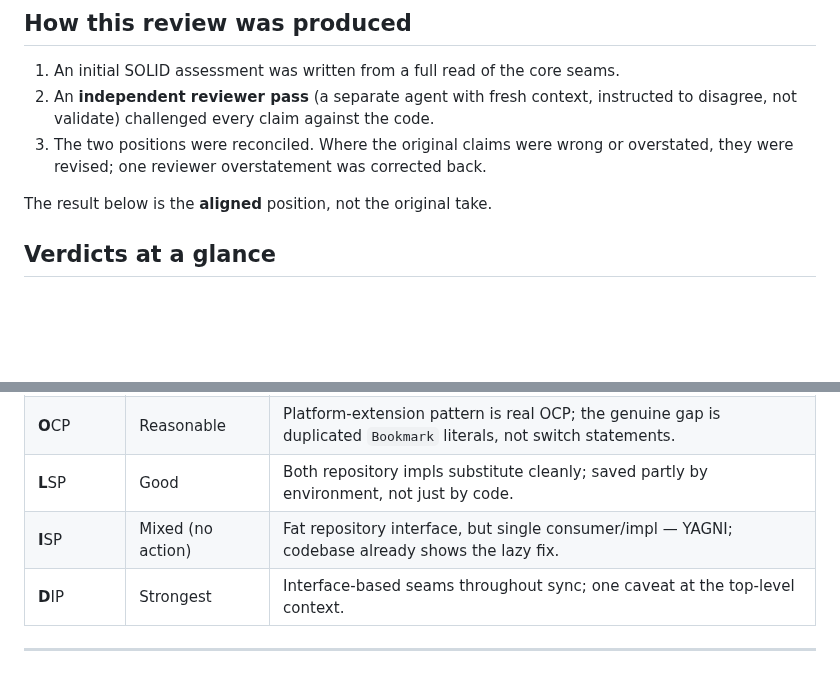
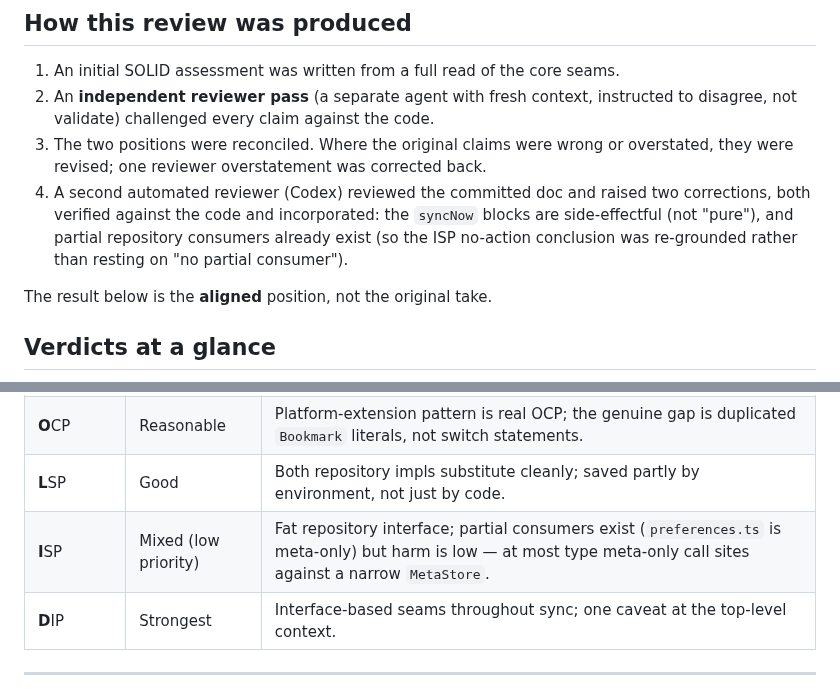
Before and after one commit to stlim0727/stash, a Markdown page: docs/reviews/solid-principles-review.md, 2 parts joined by grey strips. Drawn GitHub-style; blank space fills up the shorter version.

```diff
--- a/docs/reviews/solid-principles-review.md
+++ b/docs/reviews/solid-principles-review.md
@@ -14,6 +14,10 @@ reached after an initial assessment was challenged by an independent adversarial
    to disagree, not validate) challenged every claim against the code.
 3. The two positions were reconciled. Where the original claims were wrong or
    overstated, they were revised; one reviewer overstatement was corrected back.
+4. A second automated reviewer (Codex) reviewed the committed doc and raised two
+   corrections, both verified against the code and incorporated: the `syncNow` blocks are
+   side-effectful (not "pure"), and partial repository consumers already exist (so the ISP
+   no-action conclusion was re-grounded rather than resting on "no partial consumer").
 
 The result below is the **aligned** position, not the original take.
 
@@ -24,7 +28,7 @@ The result below is the **aligned** position, not the original take.
 | **S**RP | Relatively weakest | Not a "god object" — one overgrown method (`syncNow`) + duplicated bookmark construction. |
 | **O**CP | Reasonable | Platform-extension pattern is real OCP; the genuine gap is duplicated `Bookmark` literals, not switch statements. |
 | **L**SP | Good | Both repository impls substitute cleanly; saved partly by environment, not just by code. |
-| **I**SP | Mixed (no action) | Fat repository interface, but single consumer/impl — YAGNI; codebase already shows the lazy fix. |
+| **I**SP | Mixed (low priority) | Fat repository interface; partial consumers exist (`preferences.ts` is meta-only) but harm is low — at most type meta-only call sites against a narrow `MetaStore`. |
 | **D**IP | Strongest | Interface-based seams throughout sync; one caveat at the top-level context. |
 
 ---
```
Also changed, not shown: other parts of docs/reviews/solid-principles-review.md (+51 -20 lines).
